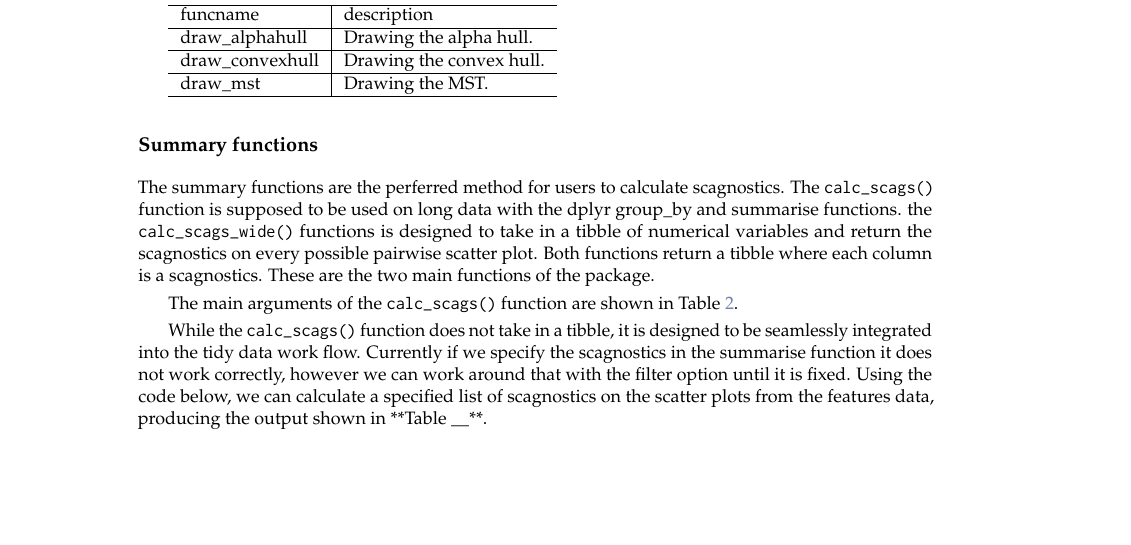
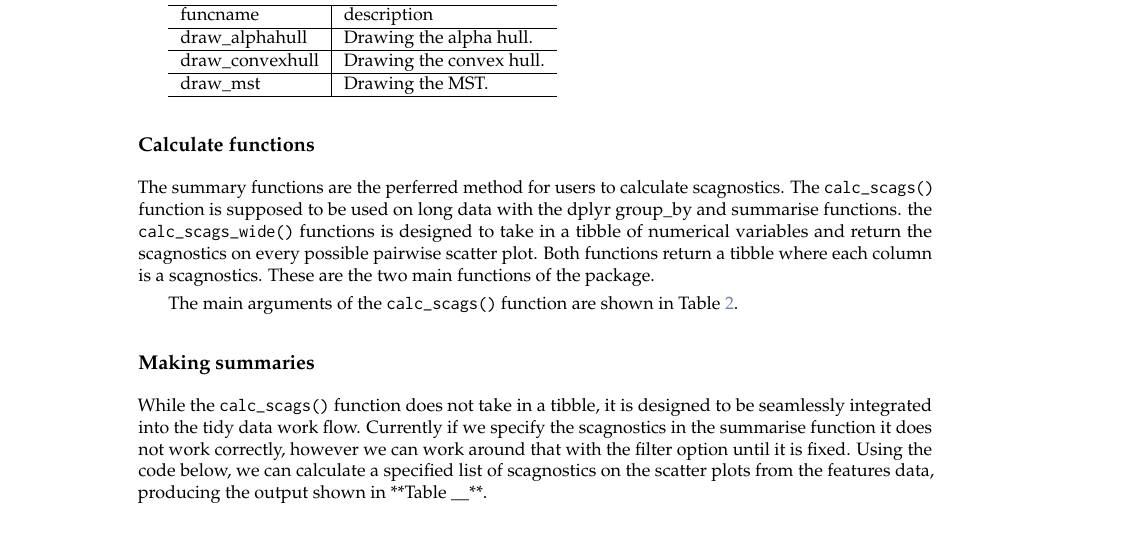
Before and after one commit to harriet-mason/paper-cassowaryr, a LaTeX document (paper-RJ/RJwrapper.tex, which reads paper-RJ/mason-lee-laa-cook.tex): part of page 8 of 14 before the commit and part of page 8 of 15 after it, cut so that both start at the same text, the shorter picture padded with empty space. Compiled offline with pdfLaTeX.

Commit message:
latex should compile now

```diff
--- a/paper-RJ/mason-lee-laa-cook.tex
+++ b/paper-RJ/mason-lee-laa-cook.tex
@@ -721,8 +721,8 @@ draw\_mst & Drawing the MST.\\
 
 \end{Schunk}
 
-\hypertarget{summary-functions}{%
-\subsubsection{Summary functions}\label{summary-functions}}
+\hypertarget{calculate-functions}{%
+\subsubsection{Calculate functions}\label{calculate-functions}}
 
 The summary functions are the perferred method for users to calculate
 scagnostics. The \texttt{calc\_scags()} function is supposed to be used
@@ -771,6 +771,9 @@ scags & collection of strings matching names of scagnostics to calculate: outlyi
 \end{table}
 
 \end{Schunk}
+
+\hypertarget{making-summaries}{%
+\subsubsection{Making summaries}\label{making-summaries}}
 
 While the \texttt{calc\_scags()} function does not take in a tibble, it
 is designed to be seamlessly integrated into the tidy data work flow.
```
Also changed, not shown: paper-RJ/RJwrapper.bbl (deleted), 5 other files.
